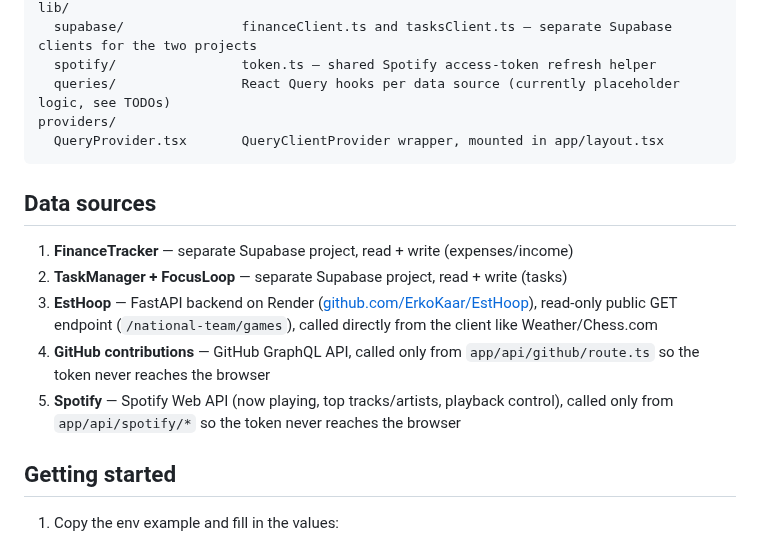
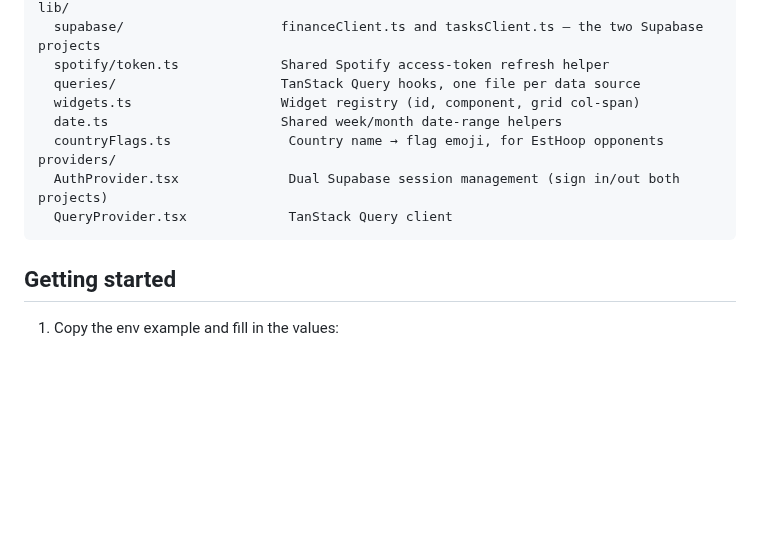
Before and after one commit to ErkoKaar/Dashboard, a Markdown page: README.md, the part around one of its changes. Drawn GitHub-style; blank space fills up the shorter version.

````diff
--- a/README.md
+++ b/README.md
@@ -23,18 +64,14 @@ components/
 lib/
-  supabase/               financeClient.ts and tasksClient.ts — separate Supabase clients for the two projects
-  spotify/                token.ts — shared Spotify access-token refresh helper
-  queries/                React Query hooks per data source (currently placeholder logic, see TODOs)
+  supabase/                    financeClient.ts and tasksClient.ts — the two Supabase projects
+  spotify/token.ts             Shared Spotify access-token refresh helper
+  queries/                     TanStack Query hooks, one file per data source
+  widgets.ts                   Widget registry (id, component, grid col-span)
+  date.ts                      Shared week/month date-range helpers
+  countryFlags.ts               Country name → flag emoji, for EstHoop opponents
 providers/
-  QueryProvider.tsx       QueryClientProvider wrapper, mounted in app/layout.tsx
+  AuthProvider.tsx              Dual Supabase session management (sign in/out both projects)
+  QueryProvider.tsx             TanStack Query client
 ```
-
-## Data sources
-
-1. **FinanceTracker** — separate Supabase project, read + write (expenses/income)
-2. **TaskManager + FocusLoop** — separate Supabase project, read + write (tasks)
-3. **EstHoop** — FastAPI backend on Render ([github.com/ErkoKaar/EstHoop](https://github.com/ErkoKaar/EstHoop)), read-only public GET endpoint (`/national-team/games`), called directly from the client like Weather/Chess.com
-4. **GitHub contributions** — GitHub GraphQL API, called only from `app/api/github/route.ts` so the token never reaches the browser
-5. **Spotify** — Spotify Web API (now playing, top tracks/artists, playback control), called only from `app/api/spotify/*` so the token never reaches the browser
 
 ## Getting started
 
````
Also changed, not shown: other parts of README.md (+114 -13 lines), app/images/Dashboard_view.png (added).
